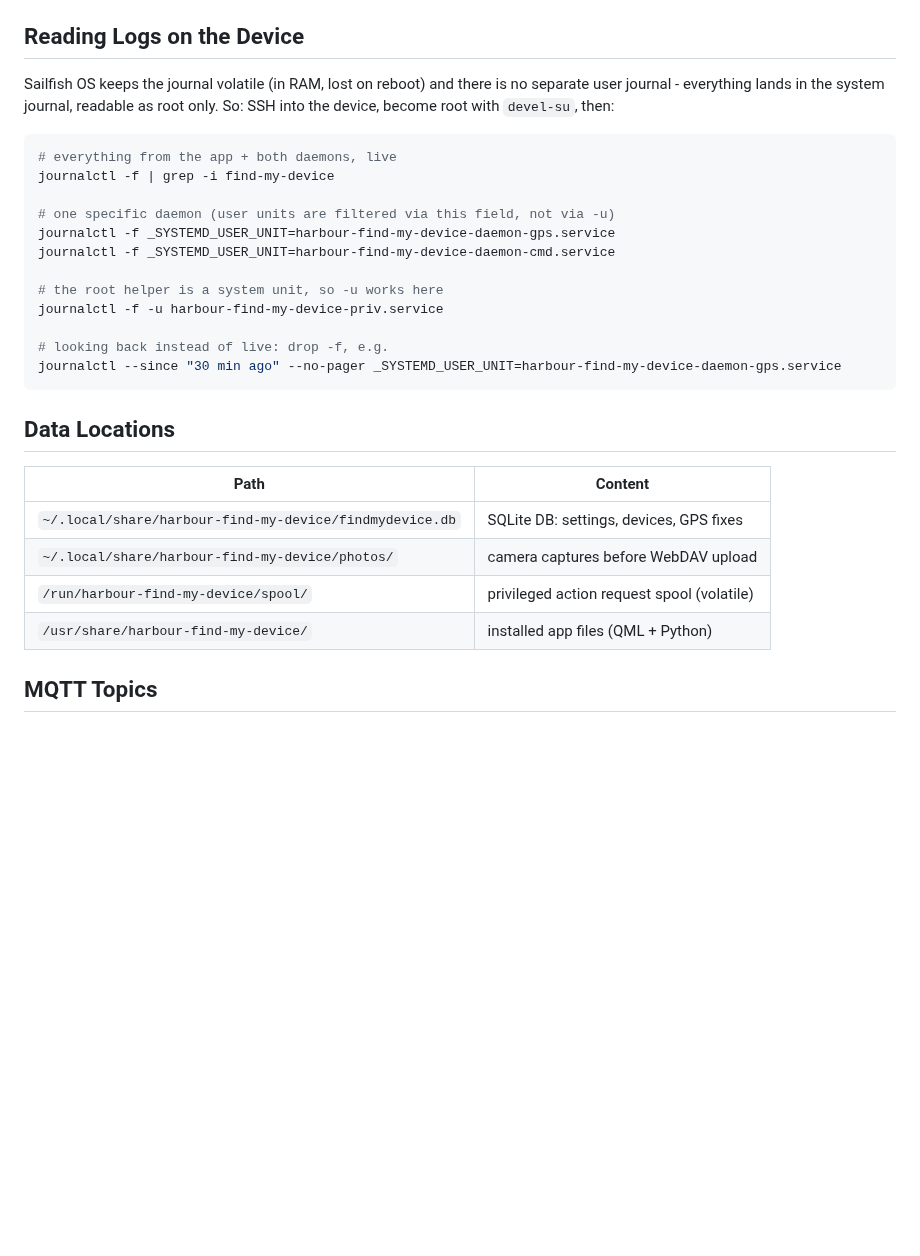
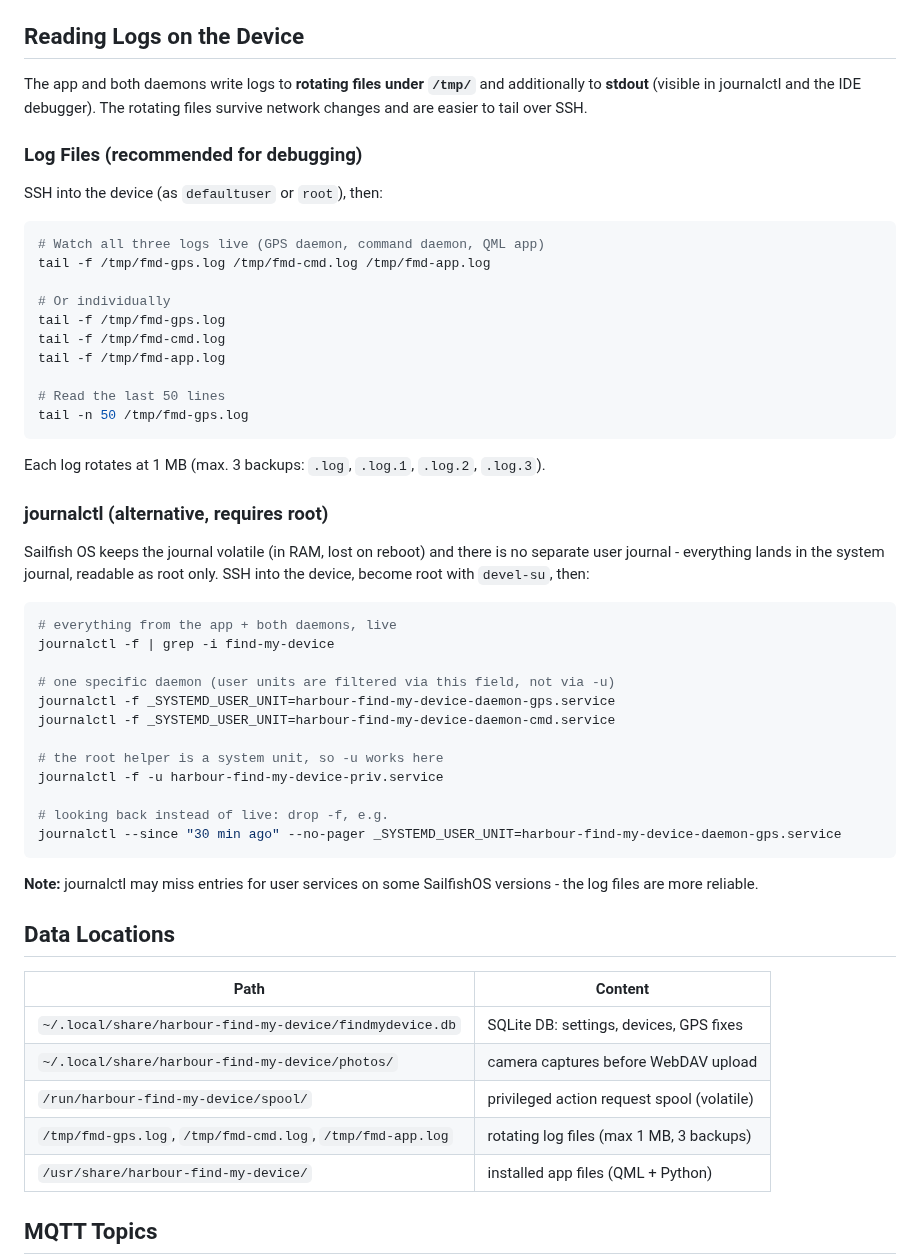
Before and after one commit to Dominik-h-hub/harbour-find-my-device, a Markdown page: docs/TECHNICAL-INFOS.md, the part around the change. GitHub-like rendering; blank space fills up the shorter version.

````diff
--- a/docs/TECHNICAL-INFOS.md
+++ b/docs/TECHNICAL-INFOS.md
@@ -71,7 +71,30 @@ The settings page shows the live state of both daemons (running / deactivated /
 
 ## Reading Logs on the Device
 
-Sailfish OS keeps the journal volatile (in RAM, lost on reboot) and there is no separate user journal - everything lands in the system journal, readable as root only. So: SSH into the device, become root with `devel-su`, then:
+The app and both daemons write logs to **rotating files under `/tmp/`** and additionally to **stdout** (visible in journalctl and the IDE debugger). The rotating files survive network changes and are easier to tail over SSH.
+
+### Log Files (recommended for debugging)
+
+SSH into the device (as `defaultuser` or `root`), then:
+
+```bash
+# Watch all three logs live (GPS daemon, command daemon, QML app)
+tail -f /tmp/fmd-gps.log /tmp/fmd-cmd.log /tmp/fmd-app.log
+
+# Or individually
+tail -f /tmp/fmd-gps.log
+tail -f /tmp/fmd-cmd.log
+tail -f /tmp/fmd-app.log
+
+# Read the last 50 lines
+tail -n 50 /tmp/fmd-gps.log
+```
+
+Each log rotates at 1 MB (max. 3 backups: `.log`, `.log.1`, `.log.2`, `.log.3`).
+
+### journalctl (alternative, requires root)
+
+Sailfish OS keeps the journal volatile (in RAM, lost on reboot) and there is no separate user journal - everything lands in the system journal, readable as root only. SSH into the device, become root with `devel-su`, then:
 
 ```bash
 # everything from the app + both daemons, live
@@ -88,6 +111,8 @@ journalctl -f -u harbour-find-my-device-priv.service
 journalctl --since "30 min ago" --no-pager _SYSTEMD_USER_UNIT=harbour-find-my-device-daemon-gps.service
 ```
 
+**Note:** journalctl may miss entries for user services on some SailfishOS versions - the log files are more reliable.
+
 ## Data Locations
 
 | Path                                                       | Content                                    |
@@ -95,6 +120,7 @@ journalctl --since "30 min ago" --no-pager _SYSTEMD_USER_UNIT=harbour-find-my-de
 | `~/.local/share/harbour-find-my-device/findmydevice.db`    | SQLite DB: settings, devices, GPS fixes    |
 | `~/.local/share/harbour-find-my-device/photos/`            | camera captures before WebDAV upload       |
 | `/run/harbour-find-my-device/spool/`                       | privileged action request spool (volatile) |
+| `/tmp/fmd-gps.log`, `/tmp/fmd-cmd.log`, `/tmp/fmd-app.log`| rotating log files (max 1 MB, 3 backups)  |
 | `/usr/share/harbour-find-my-device/`                       | installed app files (QML + Python)         |
 
 ## MQTT Topics
````
Also changed, not shown: docs/USER-GUIDE.md (+3 -2 lines), docs/images/delete-device-confirmation.png (added), 14 other files.
